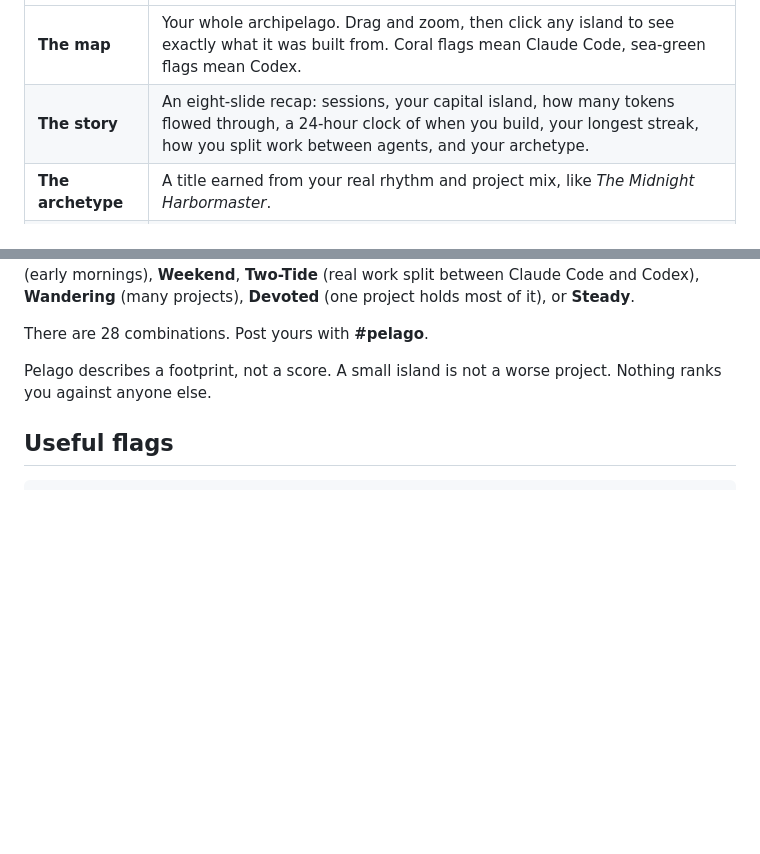
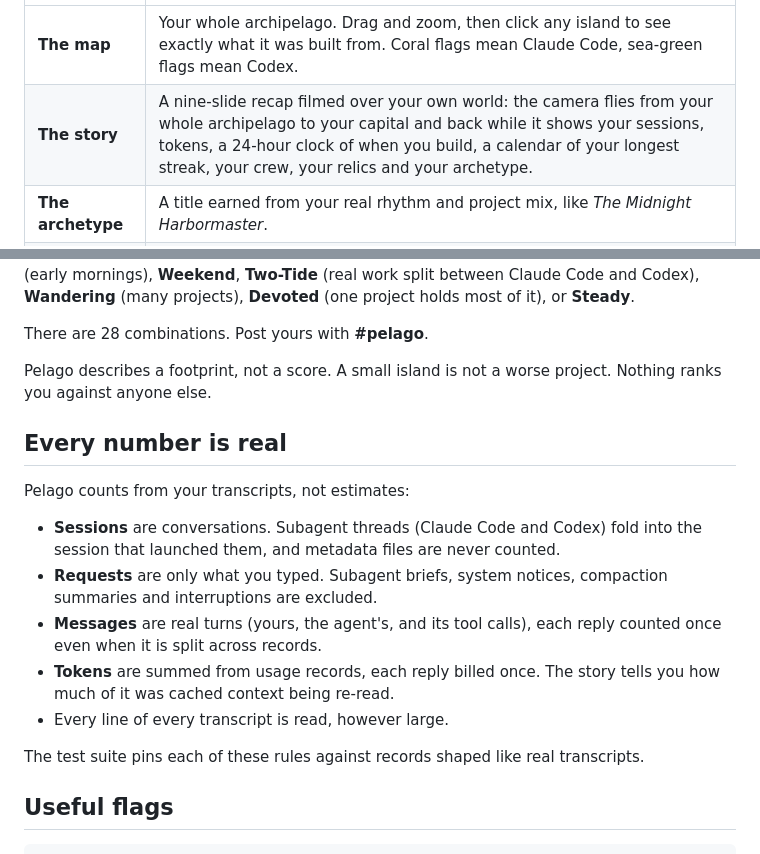
Before and after one commit to Mikebouskila/pelago, a Markdown page: README.md, 2 parts joined by grey strips. Rendered like a GitHub page; blank space fills up the shorter version.

```diff
--- a/README.md
+++ b/README.md
@@ -136,7 +136,7 @@ One HTML file, about 250 KB, that works offline. Open it and press **▶ Play yo
 | | |
 |---|---|
 | **The map** | Your whole archipelago. Drag and zoom, then click any island to see exactly what it was built from. Coral flags mean Claude Code, sea-green flags mean Codex. |
-| **The story** | An eight-slide recap: sessions, your capital island, how many tokens flowed through, a 24-hour clock of when you build, your longest streak, how you split work between agents, and your archetype. |
+| **The story** | A nine-slide recap filmed over your own world: the camera flies from your whole archipelago to your capital and back while it shows your sessions, tokens, a 24-hour clock of when you build, a calendar of your longest streak, your crew, your relics and your archetype. |
 | **The archetype** | A title earned from your real rhythm and project mix, like *The Midnight Harbormaster*. |
 | **The cards** | Story (1080×1920), Square, X/LinkedIn, and GitHub formats. Download, copy to clipboard, share natively on mobile, or post to X in one click. |
 
@@ -158,6 +158,18 @@ The adjective comes from when and how you build: **Midnight** (a lot after 10 PM
 There are 28 combinations. Post yours with **#pelago**.
 
 Pelago describes a footprint, not a score. A small island is not a worse project. Nothing ranks you against anyone else.
+
+## Every number is real
+
+Pelago counts from your transcripts, not estimates:
+
+- **Sessions** are conversations. Subagent threads (Claude Code and Codex) fold into the session that launched them, and metadata files are never counted.
+- **Requests** are only what you typed. Subagent briefs, system notices, compaction summaries and interruptions are excluded.
+- **Messages** are real turns (yours, the agent's, and its tool calls), each reply counted once even when it is split across records.
+- **Tokens** are summed from usage records, each reply billed once. The story tells you how much of it was cached context being re-read.
+- Every line of every transcript is read, however large.
+
+The test suite pins each of these rules against records shaped like real transcripts.
 
 ## Useful flags
 
```
Also changed, not shown: docs/card-story.jpg, 7 other files.
